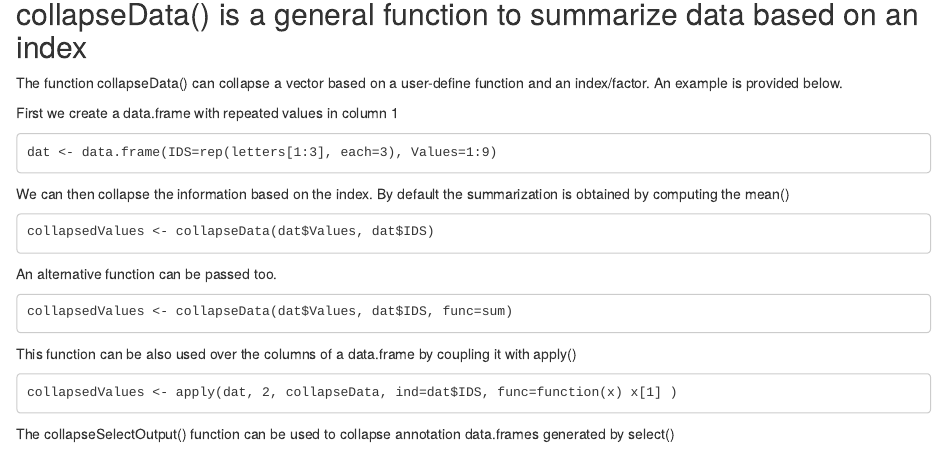
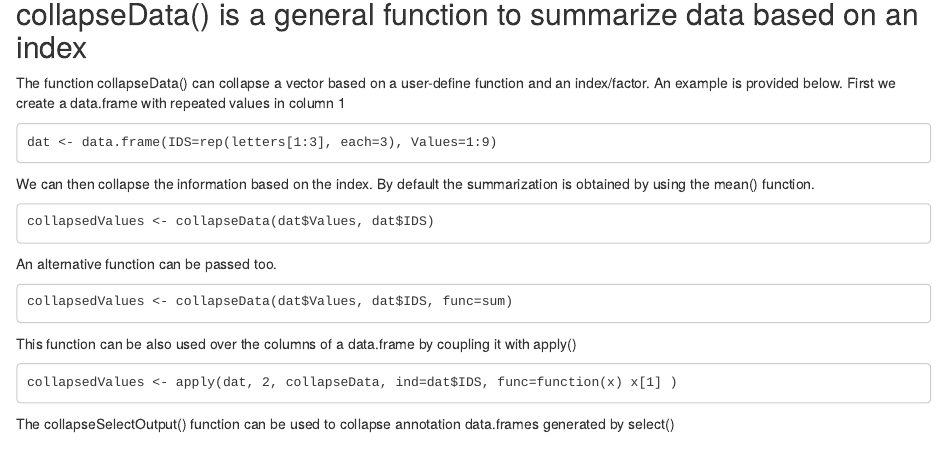
Before and after one commit to marchion/git.myRfuncs, an R Markdown document (README.Rmd): the page in a window 1100 px wide, from 80 px down. Rendered offline with R 4.5, knitr and Pandoc, with nearby package versions.

Commit message:
README edit

````diff
--- a/README.Rmd
+++ b/README.Rmd
@@ -12,7 +11,7 @@ dat <- data.frame(IDS=rep(letters[1:3], each=3), Values=1:9)
 ```
 
 We can then collapse the information based on the index.
-By default the summarization is obtained by computing the mean()
+By default the summarization is obtained by using the mean() function.
 
 ```
 collapsedValues <- collapseData(dat$Values, dat$IDS)
````
Also changed, not shown: README.Rmd (1 more changed lines).
